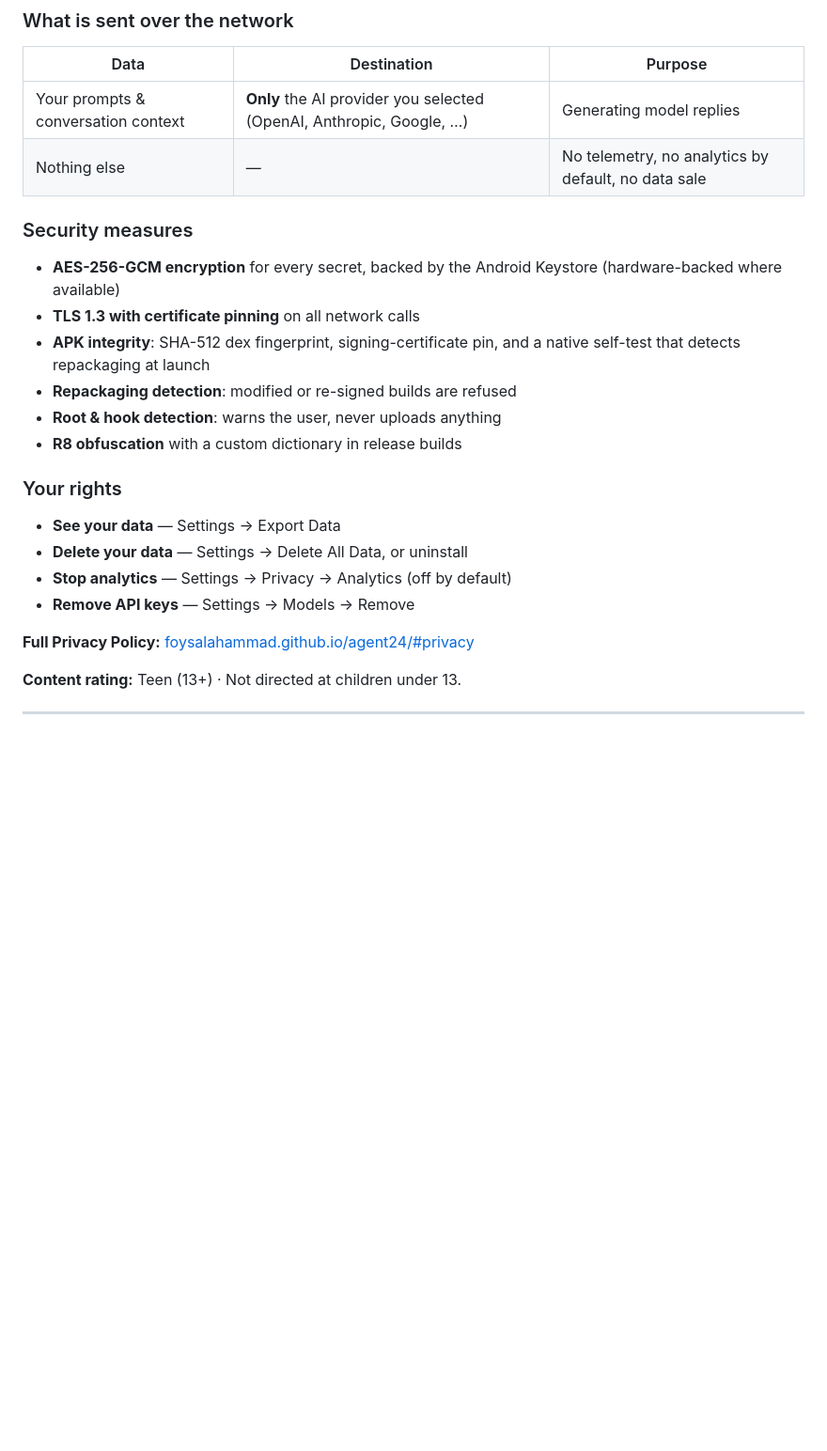
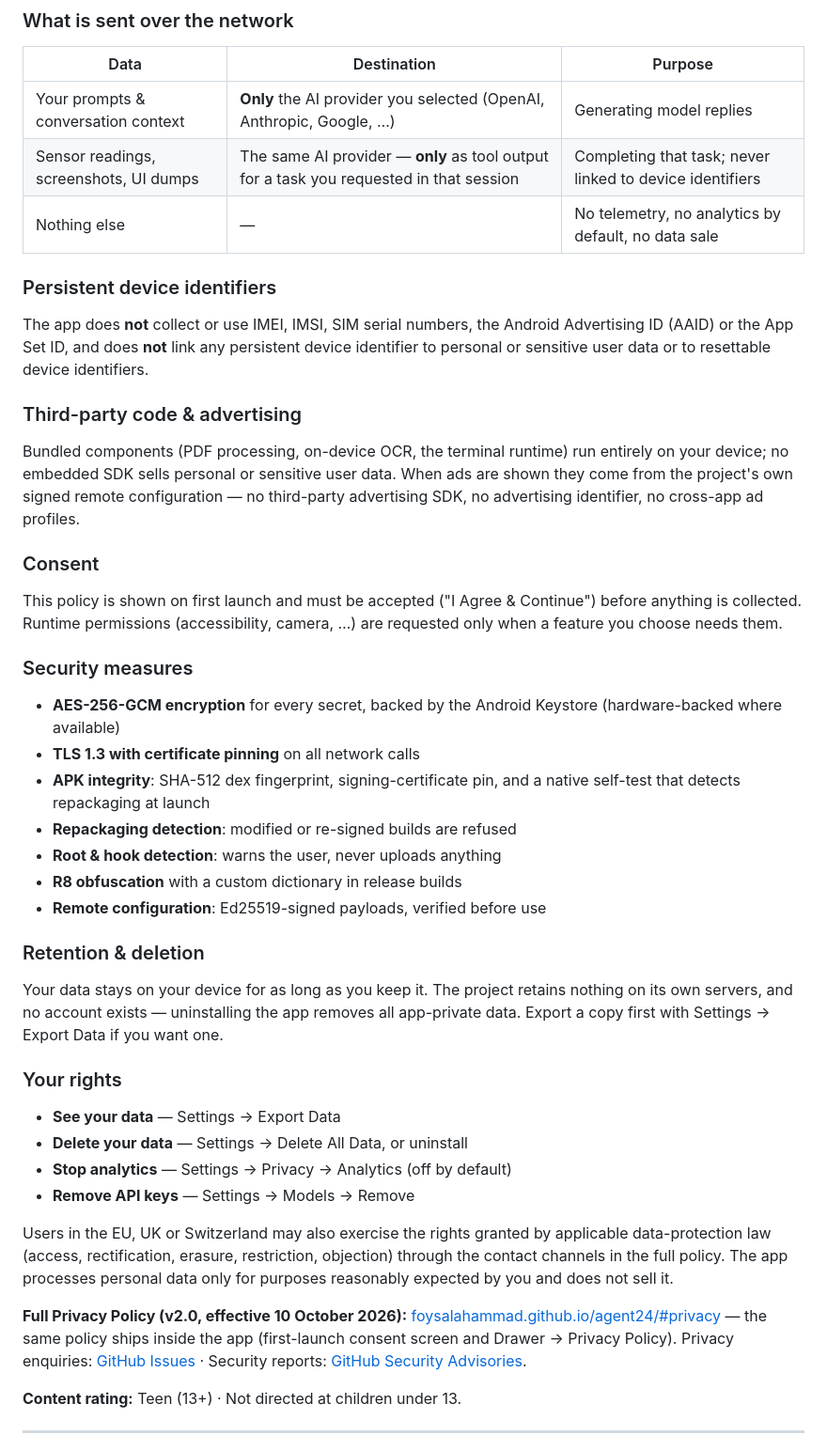
Before and after one commit to FoysalAhammad/agent24, a Markdown page: README.md, the part around the change. Shown at 94% size. Rendered like a GitHub page; blank space fills up the shorter version.

Commit message:
README: privacy section updated to policy v2.0 (Play user-data compliance)
- Sensor/screenshot data disclosed as user-initiated tool output
- Persistent identifiers (IMEI/IMSI/SIM/AAID/App Set ID) not collected
- Third-party code & advertising, consent, retention & deletion
- EU/UK/Swiss rights; contact via GitHub Issues/Advisories

```diff
--- a/README.md
+++ b/README.md
@@ -181,7 +181,29 @@ AI provider you explicitly configured**. There is no Agent 24 server.
 | Data | Destination | Purpose |
 |---|---|---|
 | Your prompts & conversation context | **Only** the AI provider you selected (OpenAI, Anthropic, Google, …) | Generating model replies |
+| Sensor readings, screenshots, UI dumps | The same AI provider — **only** as tool output for a task you requested in that session | Completing that task; never linked to device identifiers |
 | Nothing else | — | No telemetry, no analytics by default, no data sale |
+
+### Persistent device identifiers
+
+The app does **not** collect or use IMEI, IMSI, SIM serial numbers, the Android
+Advertising ID (AAID) or the App Set ID, and does **not** link any persistent
+device identifier to personal or sensitive user data or to resettable device
+identifiers.
+
+### Third-party code & advertising
+
+Bundled components (PDF processing, on-device OCR, the terminal runtime) run
+entirely on your device; no embedded SDK sells personal or sensitive user data.
+When ads are shown they come from the project's own signed remote
+configuration — no third-party advertising SDK, no advertising identifier, no
+cross-app ad profiles.
+
+### Consent
+
+This policy is shown on first launch and must be accepted ("I Agree &
+Continue") before anything is collected. Runtime permissions (accessibility,
+camera, …) are requested only when a feature you choose needs them.
 
 ### Security measures
 
@@ -193,6 +215,14 @@ AI provider you explicitly configured**. There is no Agent 24 server.
 - **Repackaging detection**: modified or re-signed builds are refused
 - **Root & hook detection**: warns the user, never uploads anything
 - **R8 obfuscation** with a custom dictionary in release builds
+- **Remote configuration**: Ed25519-signed payloads, verified before use
+
+### Retention & deletion
+
+Your data stays on your device for as long as you keep it. The project retains
+nothing on its own servers, and no account exists — uninstalling the app
+removes all app-private data. Export a copy first with Settings → Export Data
+if you want one.
 
 ### Your rights
 
@@ -201,7 +231,18 @@ AI provider you explicitly configured**. There is no Agent 24 server.
 - **Stop analytics** — Settings → Privacy → Analytics (off by default)
 - **Remove API keys** — Settings → Models → Remove
 
-**Full Privacy Policy:** [foysalahammad.github.io/agent24/#privacy](https://foysalahammad.github.io/agent24/#privacy)
+Users in the EU, UK or Switzerland may also exercise the rights granted by
+applicable data-protection law (access, rectification, erasure, restriction,
+objection) through the contact channels in the full policy. The app processes
+personal data only for purposes reasonably expected by you and does not sell it.
+
+**Full Privacy Policy (v2.0, effective 10 October 2026):**
+[foysalahammad.github.io/agent24/#privacy](https://foysalahammad.github.io/agent24/#privacy)
+— the same policy ships inside the app (first-launch consent screen and
+Drawer → Privacy Policy). Privacy enquiries:
+[GitHub Issues](https://github.com/FoysalAhammad/agent24/issues) ·
+Security reports:
+[GitHub Security Advisories](https://github.com/FoysalAhammad/agent24/security/advisories).
 
 **Content rating:** Teen (13+) · Not directed at children under 13.
 
```
